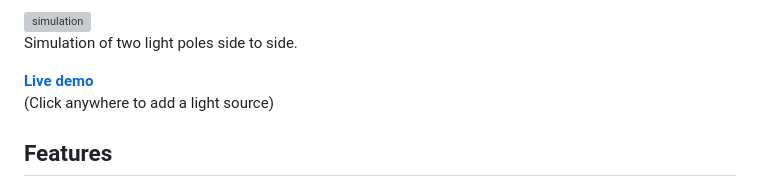
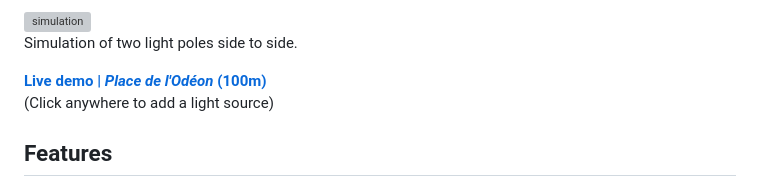
Before and after one commit to hdrien0/Paris-lighting-simulation, a Markdown page: readme.md, the part around the change. Rendered like a GitHub page; grey boxes are pictures that could not be loaded.

```diff
--- a/readme.md
+++ b/readme.md
@@ -12,7 +12,7 @@ Notice the illuminance reading on the top right.
 ![simulation](https://i.imgur.com/c9CXBRb.gif)
 Simulation of two light poles side to side.
 
-[**Live demo**](https://izipakboy.github.io/Paris-lighting-simulation/index.html)
+[**Live demo | *Place de l'Odéon* (100m)**](https://izipakboy.github.io/Paris-lighting-simulation/index.html)
 (Click anywhere to add a light source)
 
 ## Features
```
